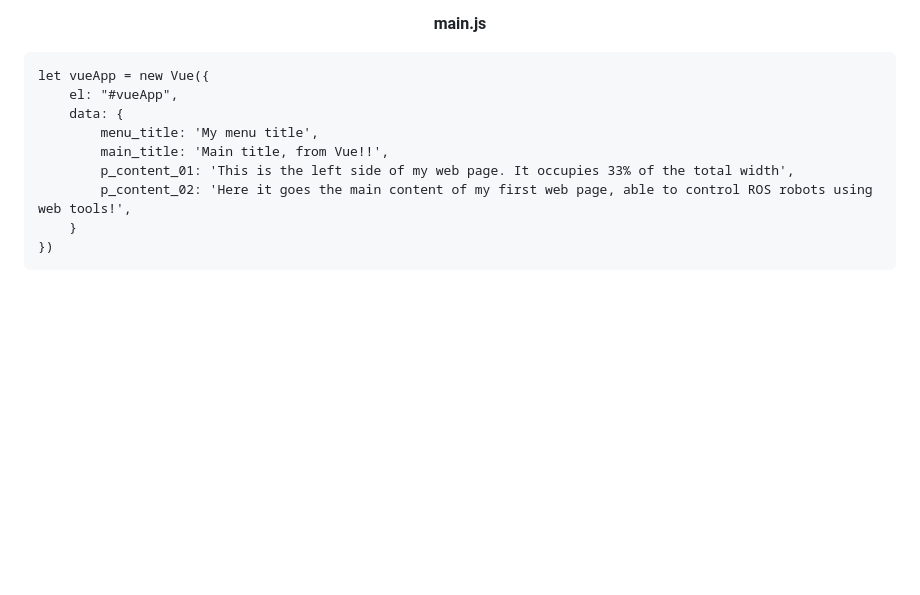
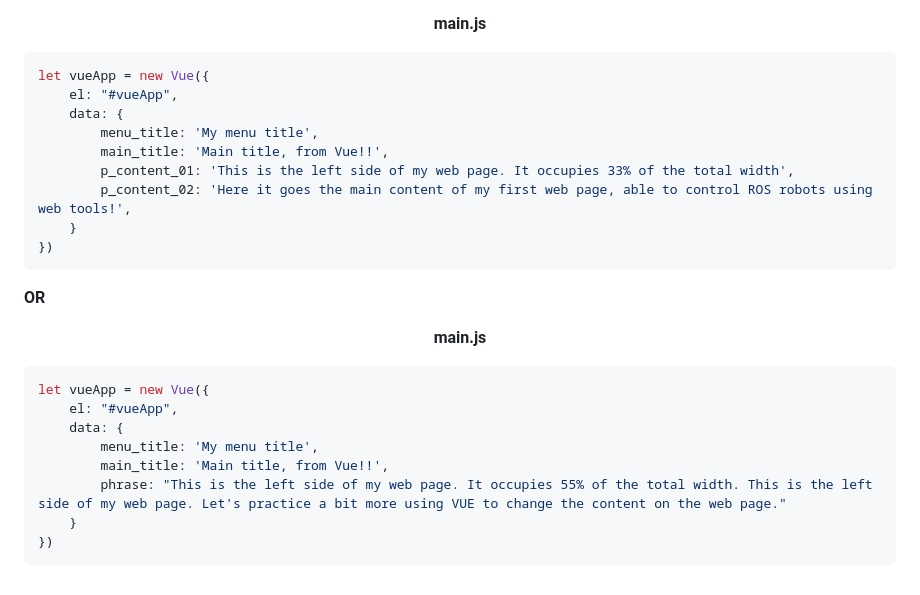
Before and after one commit to Amit10311/Web-Interfaces-for-ROS, a Markdown page: Unit 2 | Setting up Environment/Unit 2 Setting up environment (Part 2).md, the part around one of its changes. Rendered like a GitHub page; blank space fills up the shorter version.

````diff
--- a/Unit 2 | Setting up Environment/Unit 2 Setting up environment (Part 2).md
+++ b/Unit 2 | Setting up Environment/Unit 2 Setting up environment (Part 2).md
@@ -258,8 +296,7 @@ index.html
 main.js
 </b></p>
 
-
-```html
+```js
 let vueApp = new Vue({
     el: "#vueApp",
     data: {
@@ -270,3 +307,20 @@ let vueApp = new Vue({
     }
 })
 ```
+
+**OR**
+
+<p align="center"><b>
+main.js
+</b></p>
+
+```js
+let vueApp = new Vue({
+    el: "#vueApp",
+    data: {
+        menu_title: 'My menu title',
+        main_title: 'Main title, from Vue!!',
+        phrase: "This is the left side of my web page. It occupies 55% of the total width. This is the left side of my web page. Let's practice a bit more using VUE to change the content on the web page."
+    }
+})
+```
````
Also changed, not shown: other parts of Unit 2 | Setting up Environment/Unit 2 Setting up environment (Part 2).md (+38 -0 lines).
